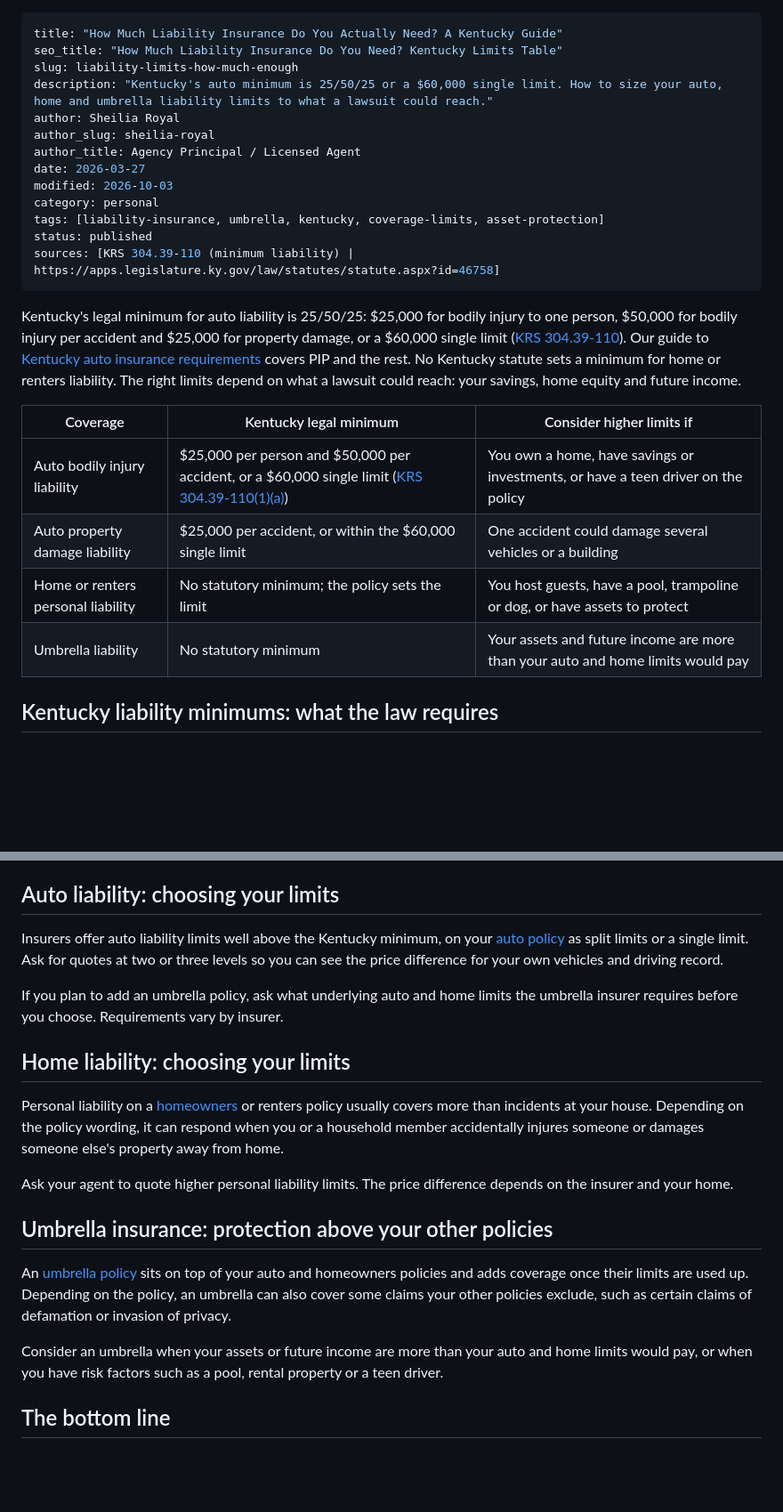
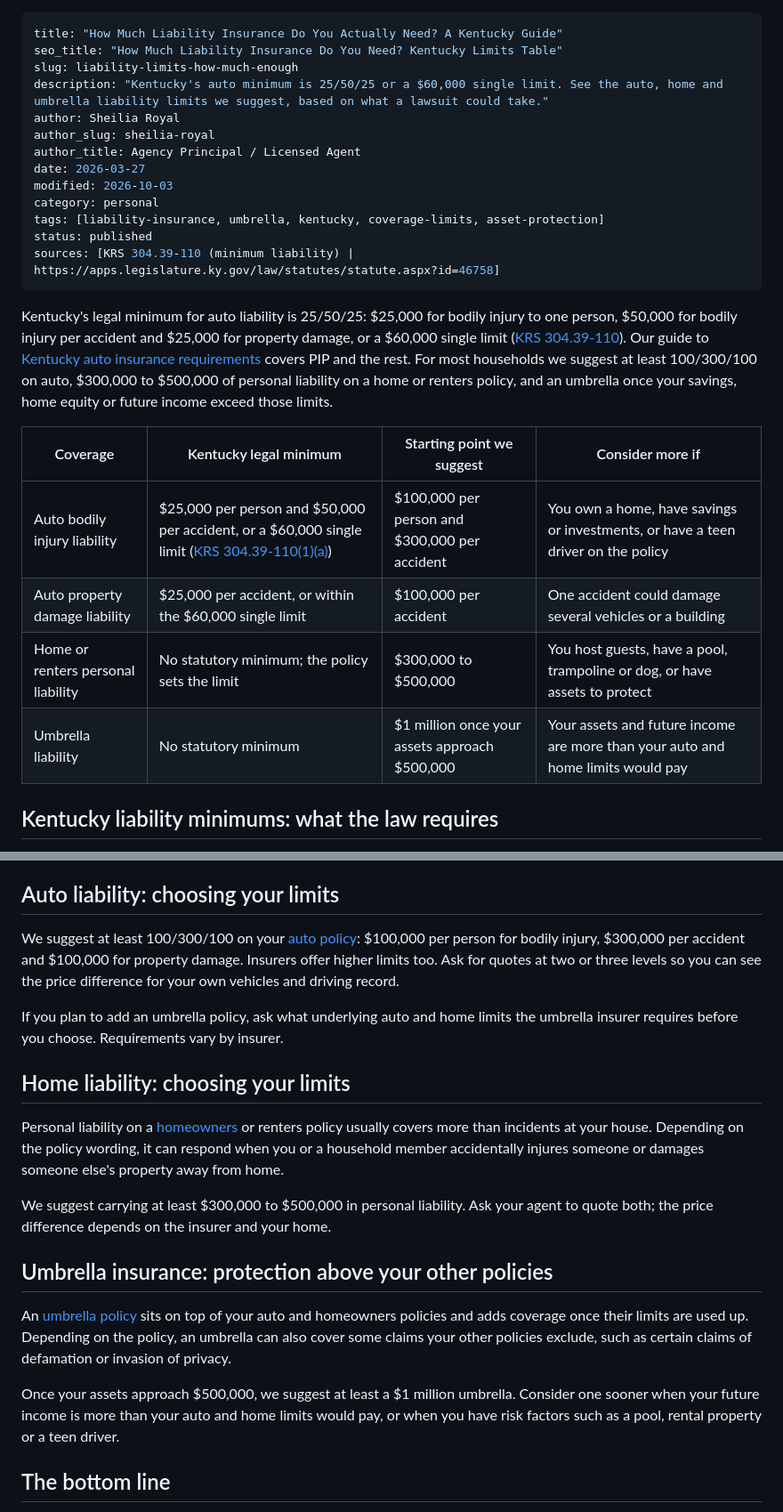
Before and after one commit to moonlightbbq/thewayagency-site, a Markdown page: src/blog/liability-limits-how-much-enough.md, 2 parts joined by grey strips. Shown at 89% size. GitHub-like rendering; blank space fills up the shorter version.

Commit message:
BLOG-01 [WAITS ON D2 (OA-32)]: liability post states the agency's suggested limits
Drop this commit unless a licensed P&C agent approves these numbers as the
agency's guidance (content-accuracy D2; owner-actions OA-32). They are the
post's own former figures, recast as "we suggest":

- 100/300/100 auto liability;
- $300,000 to $500,000 home or renters personal liability;
- a $1 million umbrella once assets approach $500,000.

Adds them to the short answer (replacing the neutral last sentence), as a
"Starting point we suggest" table column, and in the auto, home and umbrella
sections; the meta description switches to the rewrites.md section 12 copy.
Without this commit the post states only the statute minimums and neutral
guidance.

Co-Authored-By: Claude Opus 5.5 <noreply@anthropic.com>

```diff
--- a/src/blog/liability-limits-how-much-enough.md
+++ b/src/blog/liability-limits-how-much-enough.md
@@ -2,7 +2,7 @@
 title: "How Much Liability Insurance Do You Actually Need? A Kentucky Guide"
 seo_title: "How Much Liability Insurance Do You Need? Kentucky Limits Table"
 slug: liability-limits-how-much-enough
-description: "Kentucky's auto minimum is 25/50/25 or a $60,000 single limit. How to size your auto, home and umbrella liability limits to what a lawsuit could reach."
+description: "Kentucky's auto minimum is 25/50/25 or a $60,000 single limit. See the auto, home and umbrella liability limits we suggest, based on what a lawsuit could take."
 author: Sheilia Royal
 author_slug: sheilia-royal
 author_title: Agency Principal / Licensed Agent
@@ -14,14 +14,14 @@ status: published
 sources: [KRS 304.39-110 (minimum liability) | https://apps.legislature.ky.gov/law/statutes/statute.aspx?id=46758]
 ---
 
-Kentucky's legal minimum for auto liability is 25/50/25: $25,000 for bodily injury to one person, $50,000 for bodily injury per accident and $25,000 for property damage, or a $60,000 single limit ([KRS 304.39-110](https://apps.legislature.ky.gov/law/statutes/statute.aspx?id=46758)). Our guide to [Kentucky auto insurance requirements](/blog/kentucky-auto-insurance-guide) covers PIP and the rest. No Kentucky statute sets a minimum for home or renters liability. The right limits depend on what a lawsuit could reach: your savings, home equity and future income.
+Kentucky's legal minimum for auto liability is 25/50/25: $25,000 for bodily injury to one person, $50,000 for bodily injury per accident and $25,000 for property damage, or a $60,000 single limit ([KRS 304.39-110](https://apps.legislature.ky.gov/law/statutes/statute.aspx?id=46758)). Our guide to [Kentucky auto insurance requirements](/blog/kentucky-auto-insurance-guide) covers PIP and the rest. For most households we suggest at least 100/300/100 on auto, $300,000 to $500,000 of personal liability on a home or renters policy, and an umbrella once your savings, home equity or future income exceed those limits.
 
-| Coverage | Kentucky legal minimum | Consider higher limits if |
-|---|---|---|
-| Auto bodily injury liability | $25,000 per person and $50,000 per accident, or a $60,000 single limit ([KRS 304.39-110(1)(a)](https://apps.legislature.ky.gov/law/statutes/statute.aspx?id=46758)) | You own a home, have savings or investments, or have a teen driver on the policy |
-| Auto property damage liability | $25,000 per accident, or within the $60,000 single limit | One accident could damage several vehicles or a building |
-| Home or renters personal liability | No statutory minimum; the policy sets the limit | You host guests, have a pool, trampoline or dog, or have assets to protect |
-| Umbrella liability | No statutory minimum | Your assets and future income are more than your auto and home limits would pay |
+| Coverage | Kentucky legal minimum | Starting point we suggest | Consider more if |
+|---|---|---|---|
+| Auto bodily injury liability | $25,000 per person and $50,000 per accident, or a $60,000 single limit ([KRS 304.39-110(1)(a)](https://apps.legislature.ky.gov/law/statutes/statute.aspx?id=46758)) | $100,000 per person and $300,000 per accident | You own a home, have savings or investments, or have a teen driver on the policy |
+| Auto property damage liability | $25,000 per accident, or within the $60,000 single limit | $100,000 per accident | One accident could damage several vehicles or a building |
+| Home or renters personal liability | No statutory minimum; the policy sets the limit | $300,000 to $500,000 | You host guests, have a pool, trampoline or dog, or have assets to protect |
+| Umbrella liability | No statutory minimum | $1 million once your assets approach $500,000 | Your assets and future income are more than your auto and home limits would pay |
 
 ## Kentucky liability minimums: what the law requires
 
@@ -51,7 +51,7 @@ A common way to start is to compare your total liability limits, including any u
 
 ## Auto liability: choosing your limits
 
-Insurers offer auto liability limits well above the Kentucky minimum, on your [auto policy](/personal/auto.html) as split limits or a single limit. Ask for quotes at two or three levels so you can see the price difference for your own vehicles and driving record.
+We suggest at least 100/300/100 on your [auto policy](/personal/auto.html): $100,000 per person for bodily injury, $300,000 per accident and $100,000 for property damage. Insurers offer higher limits too. Ask for quotes at two or three levels so you can see the price difference for your own vehicles and driving record.
 
 If you plan to add an umbrella policy, ask what underlying auto and home limits the umbrella insurer requires before you choose. Requirements vary by insurer.
 
@@ -59,13 +59,13 @@ If you plan to add an umbrella policy, ask what underlying auto and home limits
 
 Personal liability on a [homeowners](/personal/home.html) or renters policy usually covers more than incidents at your house. Depending on the policy wording, it can respond when you or a household member accidentally injures someone or damages someone else's property away from home.
 
-Ask your agent to quote higher personal liability limits. The price difference depends on the insurer and your home.
+We suggest carrying at least $300,000 to $500,000 in personal liability. Ask your agent to quote both; the price difference depends on the insurer and your home.
 
 ## Umbrella insurance: protection above your other policies
 
 An [umbrella policy](/personal/umbrella.html) sits on top of your auto and homeowners policies and adds coverage once their limits are used up. Depending on the policy, an umbrella can also cover some claims your other policies exclude, such as certain claims of defamation or invasion of privacy.
 
-Consider an umbrella when your assets or future income are more than your auto and home limits would pay, or when you have risk factors such as a pool, rental property or a teen driver.
+Once your assets approach $500,000, we suggest at least a $1 million umbrella. Consider one sooner when your future income is more than your auto and home limits would pay, or when you have risk factors such as a pool, rental property or a teen driver.
 
 ## The bottom line
 
```
